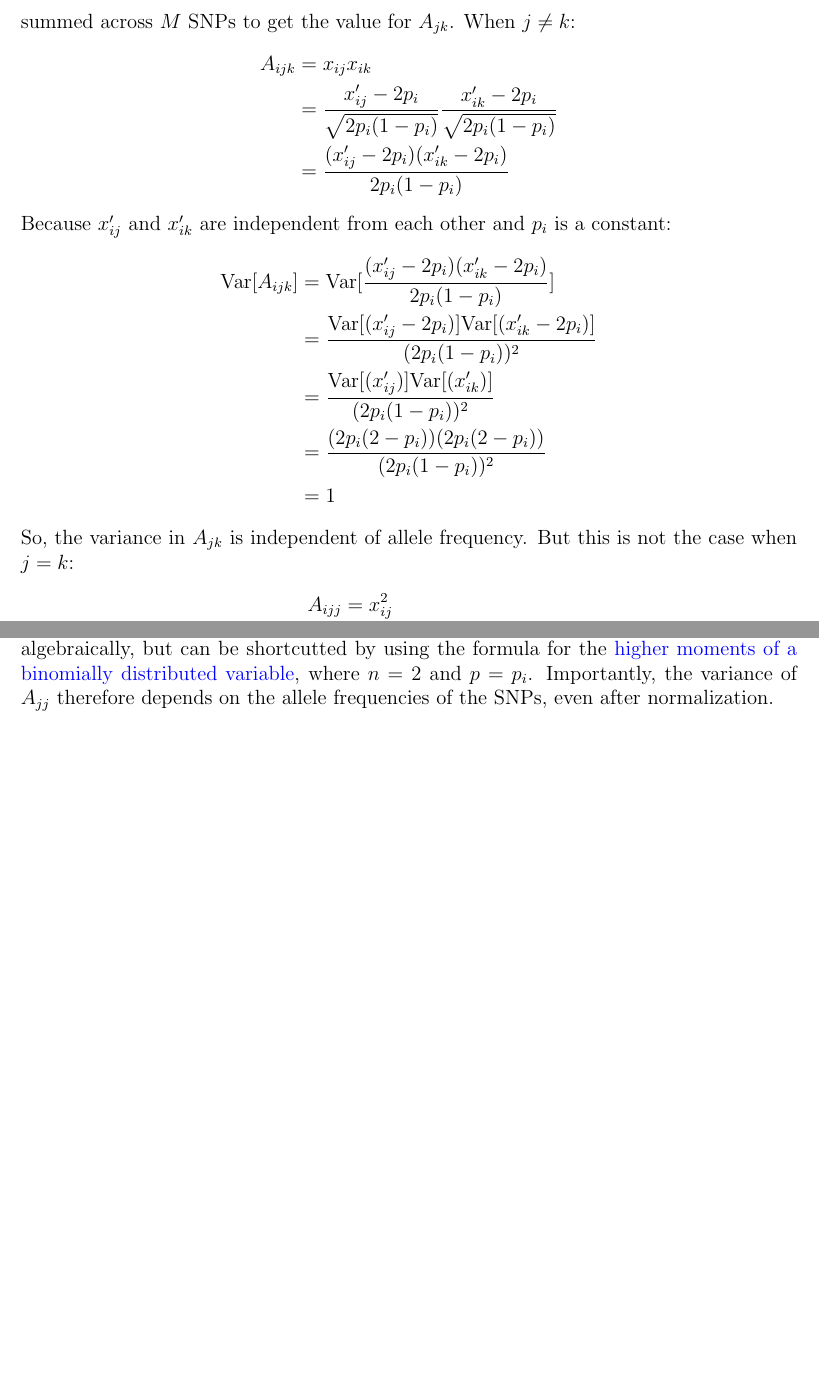
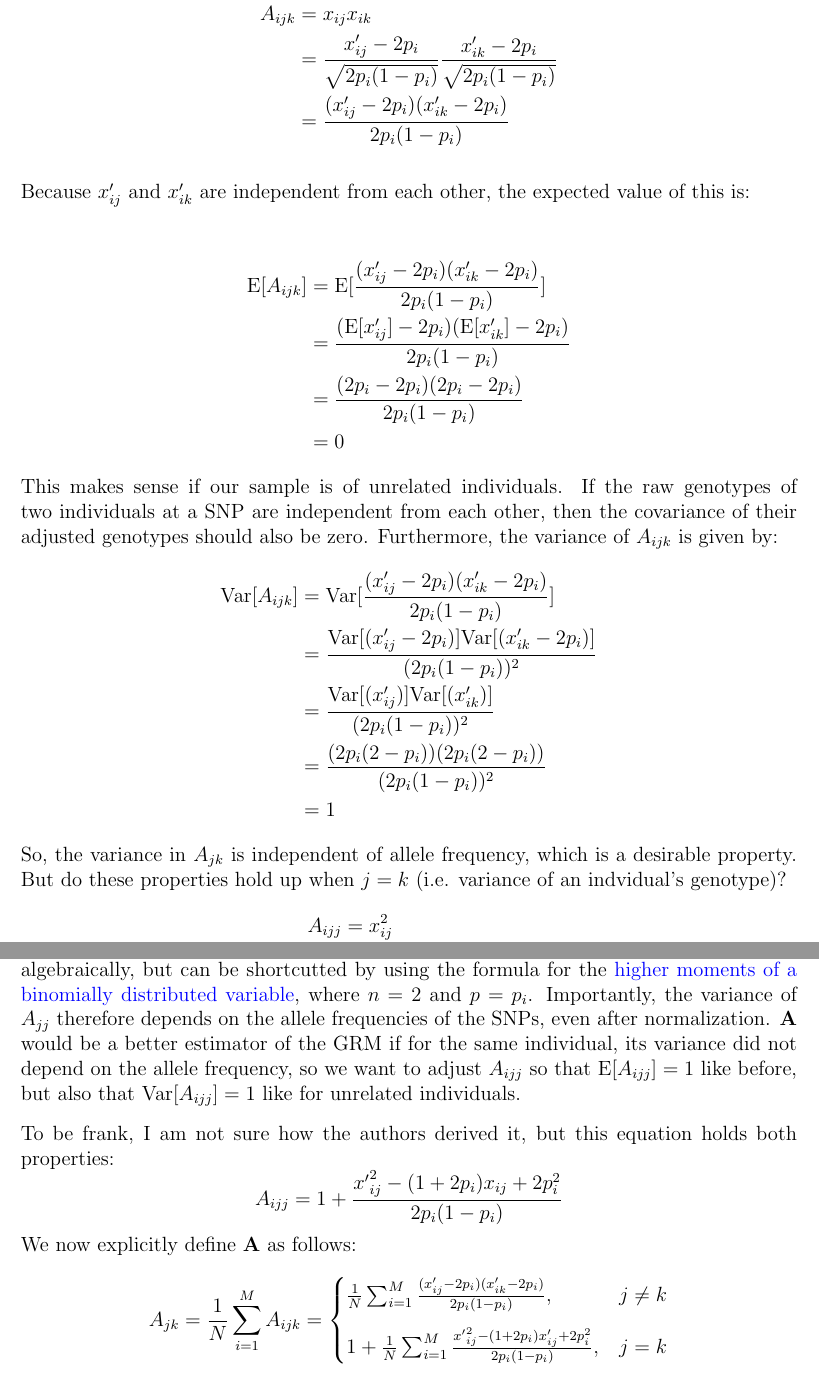
Before and after one commit to nunorgcarvalho/popstatgen, a LaTeX document (sections/statistical_genetics/heritability/heritability.tex): two parts of pages 3 and 4 of 4 before the commit and two parts of pages 3 and 5 of 5 after it, joined at a grey line, cut at the place of the change, the shorter picture padded with empty space. Compiled offline with pdfLaTeX.

Commit message:
wrote on estimaitng GRM in [Yang et al., 2010 NatGen]

```diff
--- a/sections/statistical_genetics/heritability/heritability.tex
+++ b/sections/statistical_genetics/heritability/heritability.tex
@@ -106,7 +106,18 @@ When $j \neq k$:
     \frac{x'_{ik} - 2 p_i}{\sqrt{2 p_i (1 - p_i)}} \\
     &= \frac{(x'_{ij} - 2 p_i)(x'_{ik} - 2 p_i)}{2 p_i (1 - p_i)}
 \end{align*}
-Because $x'_{ij}$ and $x'_{ik}$ are independent from each other and $p_i$ is a constant:
+
+Because $x'_{ij}$ and $x'_{ik}$ are independent from each other, the expected value of this is:
+
+\begin{align*}
+    \E[A_{ijk}] &= \E[\frac{(x'_{ij} - 2 p_i)(x'_{ik} - 2 p_i)}{2 p_i (1 - p_i)}] \\
+    &= \frac{(\E[x'_{ij}] - 2 p_i)(\E[x'_{ik}] - 2 p_i)}{2 p_i (1 - p_i)} \\
+    &= \frac{(2 p_i - 2 p_i)(2 p_i - 2 p_i)}{2 p_i (1 - p_i)} \\
+    &= 0
+\end{align*}
+This makes sense if our sample is of unrelated individuals.
+If the raw genotypes of two individuals at a SNP are independent from each other, then the covariance of their adjusted genotypes should also be zero.
+Furthermore, the variance of $A_{ijk}$ is given by:
 \begin{align*}
     \Var[A_{ijk}] &= \Var[\frac{(x'_{ij} - 2 p_i)(x'_{ik} - 2 p_i)}{2 p_i (1 - p_i)}] \\
     &= \frac{\Var[(x'_{ij} - 2 p_i)]\Var[(x'_{ik} - 2 p_i)]}{(2 p_i (1 - p_i))^2} \\
@@ -114,7 +125,8 @@ Because $x'_{ij}$ and $x'_{ik}$ are independent from each other and $p_i$ is a c
     &= \frac{(2 p_i (2 - p_i))(2 p_i (2 - p_i))}{(2 p_i (1 - p_i))^2} \\
     &= 1
 \end{align*}
-So, the variance in $A_{jk}$ is independent of allele frequency. But this is not the case when $j = k$:
+So, the variance in $A_{jk}$ is independent of allele frequency, which is a desirable property.
+But do these properties hold up when $j = k$ (i.e. variance of an indvidual's genotype)?
 \begin{align*}
     A_{ijj} &= x_{ij}^2 \\
     &= (\frac{x'_{ij} - 2 p_i}{\sqrt{2 p_i (1 - p_i)}})^2 \\
@@ -132,5 +163,20 @@ For simplicity, let's denote $Z = 2 p_i (1 - p_i)$ and make use of $\Var[Y] = \E
 \end{align*}
 The full derivation for why $\E[((x'_{ij} - 2 p_i)^2)^2] = \E[(x'_{ij} - 2 p_i)^2] = 2 p_i (1 - p_i)$ is very lengthy algebraically, but can be shortcutted by using the formula for the \href{https://en.wikipedia.org/wiki/Binomial_distribution#Higher_moments}{higher moments of a binomially distributed variable}, where $n=2$ and $p=p_i$.
 Importantly, the variance of $A_{jj}$ therefore depends on the allele frequencies of the SNPs, even after normalization.
+$\bA$ would be a better estimator of the GRM if for the same individual, its variance did not depend on the allele frequency, so we want to adjust $A_{ijj}$ so that $\E[A_{ijj}] = 1$ like before, but also that $\Var[A_{ijj}] = 1$ like for unrelated individuals.
+
+To be frank, I am not sure how the authors derived it, but this equation holds both properties:
+$$A_{ijj} = 1 + \frac{{x'}_{ij}^2 - (1 + 2 p_i) x_{ij} + 2 p_i^2}{2 p_i (1 - p_i)} $$
+We now explicitly define $\bA$ as follows:
+$$
+A_{jk} = \frac{1}{N}\sum_{i=1}^{M} A_{ijk} =
+\begin{cases}
+\frac{1}{N}\sum_{i=1}^{M} \frac{(x'_{ij} - 2 p_i)(x'_{ik} - 2 p_i)}{ 2 p_i (1 - p_i)}, & j \neq k \\[10pt]
+1 + \frac{1}{N}\sum_{i=1}^{M} \frac{{x'}_{ij}^2 - (1 + 2 p_i) x'_{ij} + 2 p_i^2}{2 p_i (1 - p_i)}, & j = k
+\end{cases}
+$$
+
+
+
 
 \end{document}
```
Also changed, not shown: sections/statistical_genetics/heritability/heritability.pdf, sections/statistical_genetics/heritability/heritability.tex (37 more changed lines).
